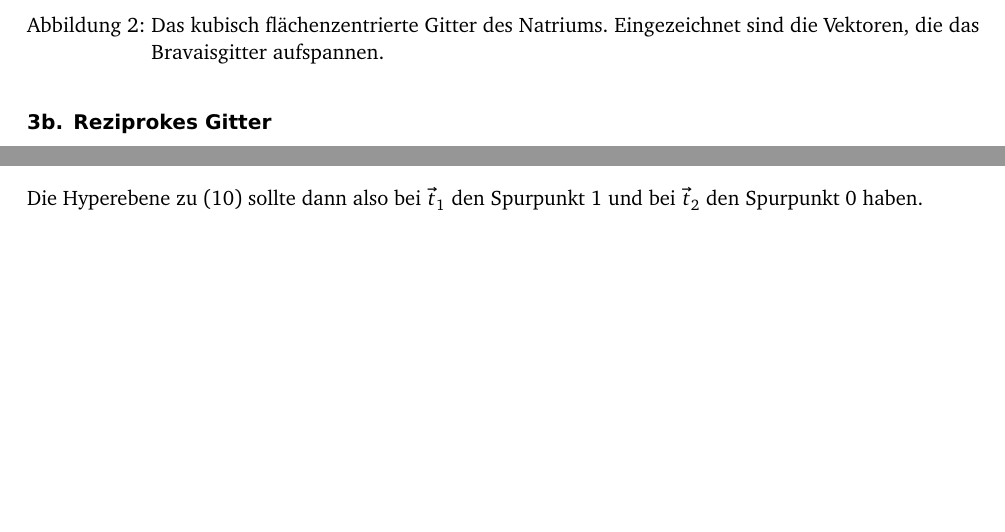
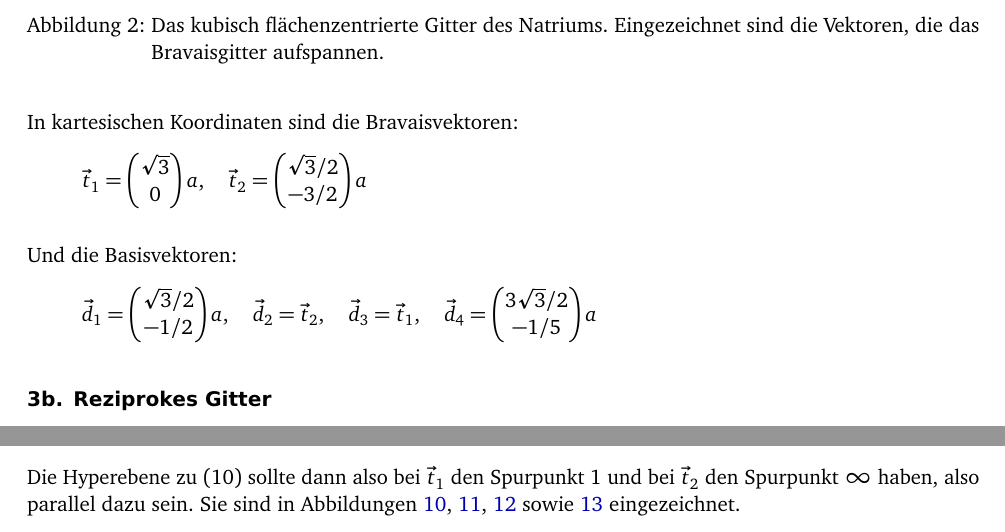
Before and after one commit to martin-ueding/physik411-Zettel, a LaTeX document (physik411-09-Martin.tex): two parts of pages 4 and 5 of 8 before the commit and two parts of pages 4 and 5 of 9 after it, joined at a grey line, cut so that both start at the same text, the shorter picture padded with empty space. Compiled offline with pdfLaTeX; an older LaTeX class or package is replaced by its successor.

Commit message:
Aufgabe 3 fertig

```diff
--- a/physik411-09-Martin.tex
+++ b/physik411-09-Martin.tex
@@ -384,7 +384,39 @@ Abbildung \ref{fig:normal} dargestellt.
 	\label{fig:normal}
 \end{figure}
 
-\fehlt
+In kartesischen Koordinaten sind die Bravaisvektoren:
+\[
+	\vec t_1 =
+	\begin{pmatrix}
+		\sqrt 3 \\ 0
+	\end{pmatrix}
+	a
+	\eqnsep
+	\vec t_2 =
+	\begin{pmatrix}
+		\sqrt 3/2 \\ -3/2
+	\end{pmatrix}
+	a
+\]
+
+Und die Basisvektoren:
+\[
+	\vec d_1 =
+	\begin{pmatrix}
+		\sqrt 3/2 \\ - 1/2
+	\end{pmatrix}
+	a
+	\eqnsep
+	\vec d_2 = \vec t_2
+	\eqnsep
+	\vec d_3 = \vec t_1
+	\eqnsep
+	\vec d_4 =
+	\begin{pmatrix}
+		3\sqrt3/2 \\ -1/5
+	\end{pmatrix}
+	a
+\]
 
 \subsection{Reziprokes Gitter}
 
@@ -499,5 +531,8 @@ Die Zone ist in Abbildung \ref{fig:3c-2} konstruiert.
 Wenn ich \cite{wikipedia/Millersche_Indizes} richtig verstanden habe, dann sind
 die Millerindizes letztlich die inversen Spurpunkte der Ebene.
 
-Die Hyperebene zu $(10)$ sollte dann also bei $\vec t_1$ den Spurpunkt 1 und bei $\vec t_2$ den Spurpunkt 0 haben.
+Die Hyperebene zu $(10)$ sollte dann also bei $\vec t_1$ den Spurpunkt 1 und
+bei $\vec t_2$ den Spurpunkt $\infty$ haben, also parallel dazu sein. Sie sind
+in Abbildungen \ref{fig:10}, \ref{fig:11}, \ref{fig:21} sowie \ref{fig:01}
+eingezeichnet.
 
```
Also changed, not shown: physik411-09-Martin.tex (56 more changed lines).
